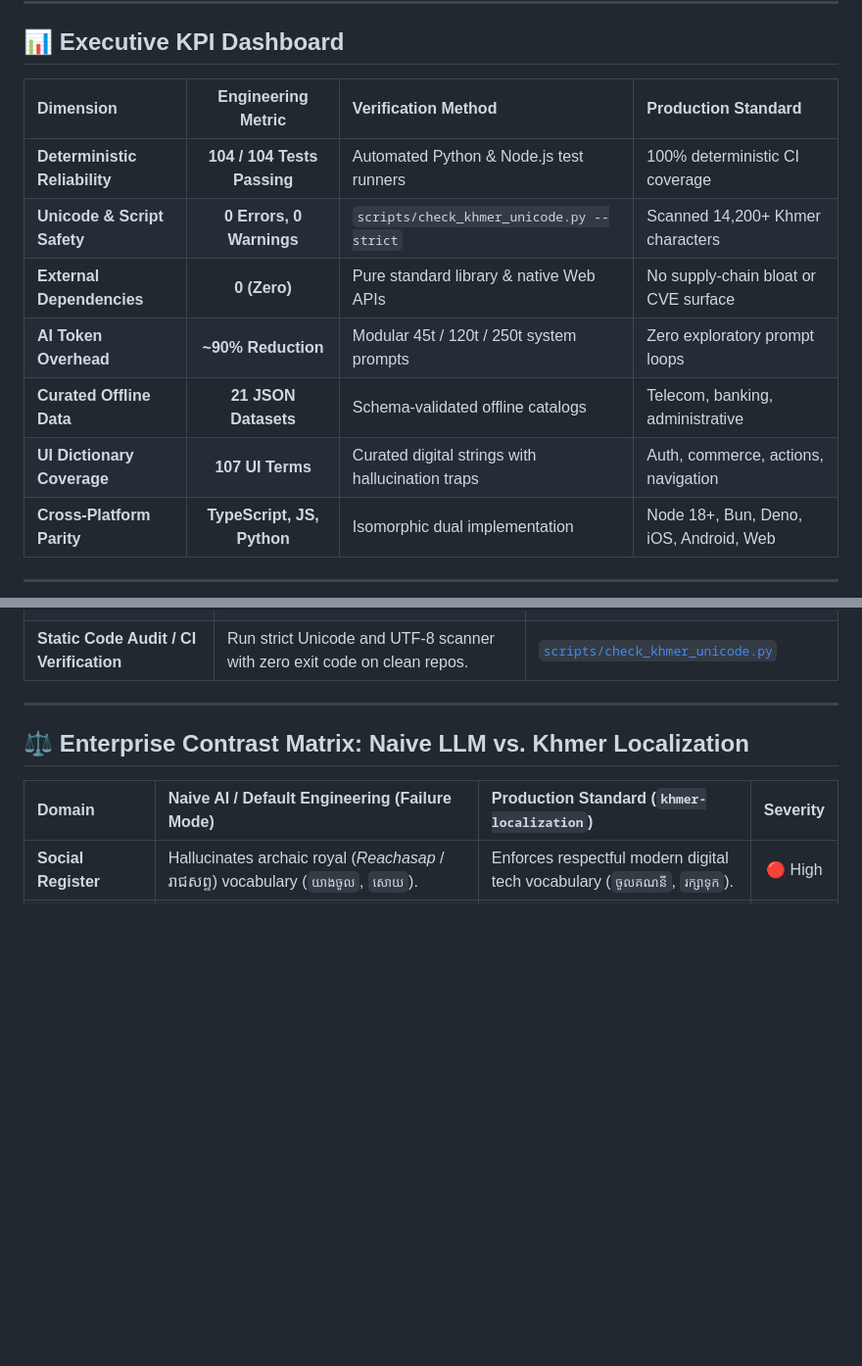
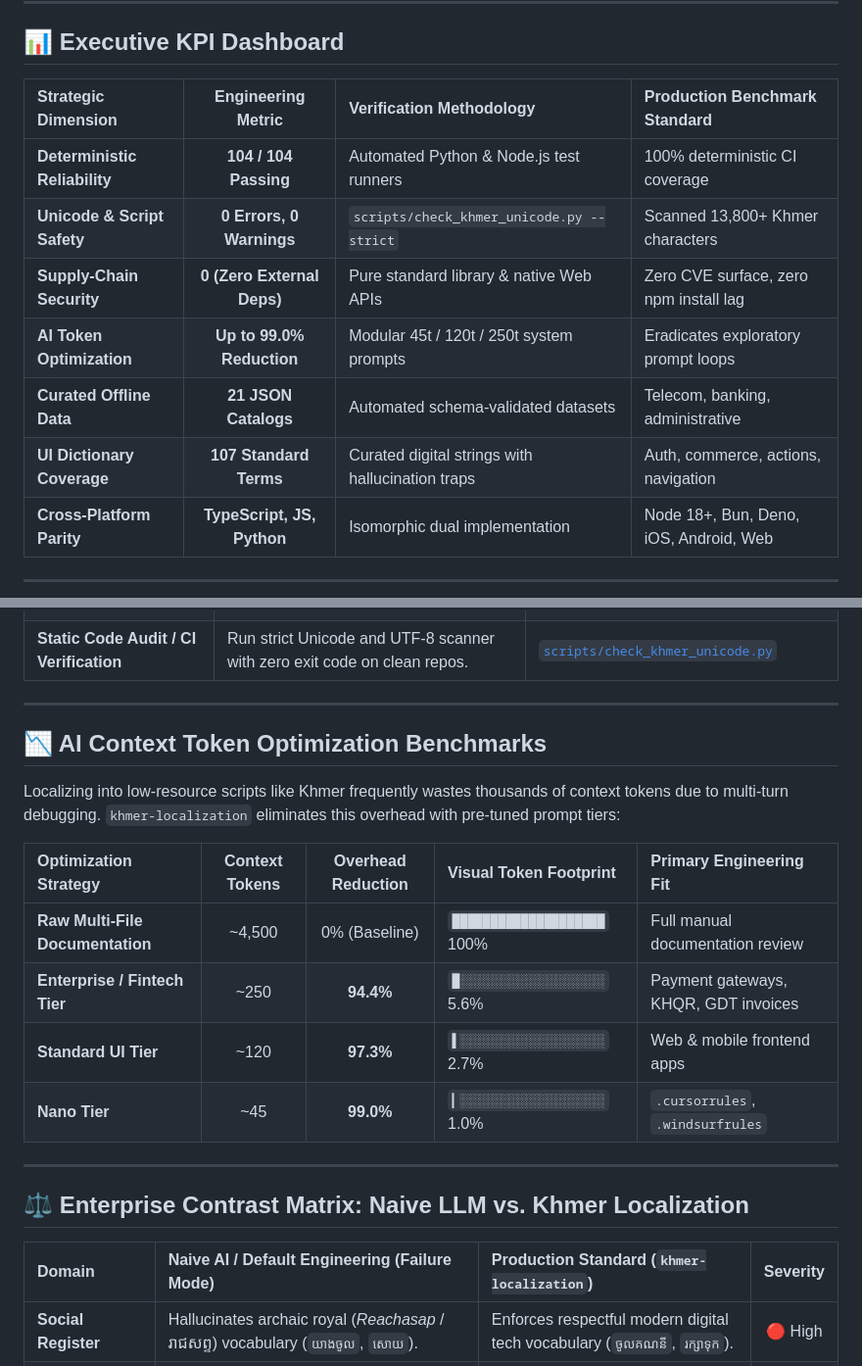
Before and after one commit to Chhunsour/khmer-localization, a Markdown page: README.md, 2 parts joined by grey strips. Shown at 98% size. GitHub-like rendering; blank space fills up the shorter version.

Commit message:
docs(readme): add 5 architectural Mermaid graphs and analytical benchmark tables

```diff
--- a/README.md
+++ b/README.md
@@ -13,14 +13,14 @@
 
 ## 📊 Executive KPI Dashboard
 
-| Dimension | Engineering Metric | Verification Method | Production Standard |
+| Strategic Dimension | Engineering Metric | Verification Methodology | Production Benchmark Standard |
 | :--- | :---: | :--- | :--- |
-| **Deterministic Reliability** | **104 / 104 Tests Passing** | Automated Python & Node.js test runners | 100% deterministic CI coverage |
-| **Unicode & Script Safety** | **0 Errors, 0 Warnings** | `scripts/check_khmer_unicode.py --strict` | Scanned 14,200+ Khmer characters |
-| **External Dependencies** | **0 (Zero)** | Pure standard library & native Web APIs | No supply-chain bloat or CVE surface |
-| **AI Token Overhead** | **~90% Reduction** | Modular 45t / 120t / 250t system prompts | Zero exploratory prompt loops |
-| **Curated Offline Data** | **21 JSON Datasets** | Schema-validated offline catalogs | Telecom, banking, administrative |
-| **UI Dictionary Coverage** | **107 UI Terms** | Curated digital strings with hallucination traps | Auth, commerce, actions, navigation |
+| **Deterministic Reliability** | **104 / 104 Passing** | Automated Python & Node.js test runners | 100% deterministic CI coverage |
+| **Unicode & Script Safety** | **0 Errors, 0 Warnings** | `scripts/check_khmer_unicode.py --strict` | Scanned 13,800+ Khmer characters |
+| **Supply-Chain Security** | **0 (Zero External Deps)** | Pure standard library & native Web APIs | Zero CVE surface, zero npm install lag |
+| **AI Token Optimization** | **Up to 99.0% Reduction** | Modular 45t / 120t / 250t system prompts | Eradicates exploratory prompt loops |
+| **Curated Offline Data** | **21 JSON Catalogs** | Automated schema-validated datasets | Telecom, banking, administrative |
+| **UI Dictionary Coverage** | **107 Standard Terms** | Curated digital strings with hallucination traps | Auth, commerce, actions, navigation |
 | **Cross-Platform Parity** | **TypeScript, JS, Python** | Isomorphic dual implementation | Node 18+, Bun, Deno, iOS, Android, Web |
 
 ---
@@ -75,6 +76,19 @@ flowchart TD
 | **GDT Tax Invoices (Spellout)** | Convert numeric amounts into official spelled-out Khmer words. | [`references/khmer-collation-and-number-words.md`](./references/khmer-collation-and-number-words.md) |
 | **Mobile Line-Height & Dotted Circle** | Set `line-height: 1.6+` and use `Intl.Segmenter` to prevent broken Coeng glyphs. | [`references/unicode-and-typography.md`](./references/unicode-and-typography.md) |
 | **Static Code Audit / CI Verification** | Run strict Unicode and UTF-8 scanner with zero exit code on clean repos. | [`scripts/check_khmer_unicode.py`](./scripts/check_khmer_unicode.py) |
+
+---
+
+## 📉 AI Context Token Optimization Benchmarks
+
+Localizing into low-resource scripts like Khmer frequently wastes thousands of context tokens due to multi-turn debugging. `khmer-localization` eliminates this overhead with pre-tuned prompt tiers:
+
+| Optimization Strategy | Context Tokens | Overhead Reduction | Visual Token Footprint | Primary Engineering Fit |
+| :--- | :---: | :---: | :--- | :--- |
+| **Raw Multi-File Documentation** | ~4,500 | 0% (Baseline) | `████████████████████` 100% | Full manual documentation review |
+| **Enterprise / Fintech Tier** | ~250 | **94.4%** | `█░░░░░░░░░░░░░░░░░░░` 5.6% | Payment gateways, KHQR, GDT invoices |
+| **Standard UI Tier** | ~120 | **97.3%** | `▌░░░░░░░░░░░░░░░░░░░` 2.7% | Web & mobile frontend apps |
+| **Nano Tier** | ~45 | **99.0%** | `▎░░░░░░░░░░░░░░░░░░░` 1.0% | `.cursorrules`, `.windsurfrules` |
 
 ---
 
```
Also changed, not shown: other parts of README.md (+118 -26 lines).
